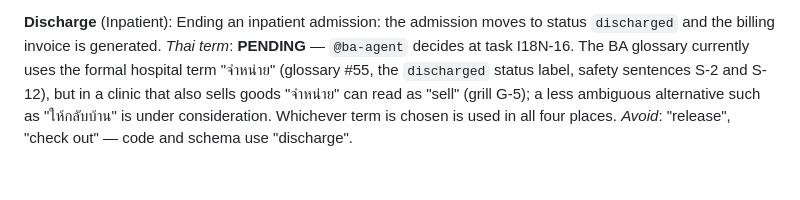
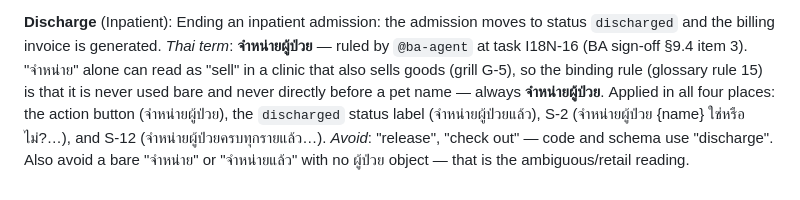
Before and after one commit to ouimu/Anemal, a Markdown page: CONTEXT.md, the part around the change. Drawn GitHub-style.

Commit message:
docs(i18n): resolve discharge Thai term PENDING marker in CONTEXT.md
BA sign-off §9.4 item 3 ruled the discharge Thai term at I18N-16:
keep "จำหน่าย", always as "จำหน่ายผู้ป่วย" so it never reads as
"sell" in a clinic that also sells goods (grill G-5). CONTEXT.md
still marked this PENDING; record the ruling and the binding rule
(glossary rule 15) here.

Co-Authored-By: Claude Sonnet 5 <noreply@anthropic.com>

```diff
--- a/CONTEXT.md
+++ b/CONTEXT.md
@@ -47,5 +47,5 @@ _Avoid_: "translating the value", "Thai data" — only labels are ever translate
 
 **Discharge** (Inpatient):
 Ending an inpatient admission: the admission moves to status `discharged` and the billing invoice is generated.
-_Thai term_: **PENDING** — `@ba-agent` decides at task I18N-16. The BA glossary currently uses the formal hospital term "จำหน่าย" (glossary #55, the `discharged` status label, safety sentences S-2 and S-12), but in a clinic that also sells goods "จำหน่าย" can read as "sell" (grill G-5); a less ambiguous alternative such as "ให้กลับบ้าน" is under consideration. Whichever term is chosen is used in all four places.
-_Avoid_: "release", "check out" — code and schema use "discharge".
+_Thai term_: **จำหน่ายผู้ป่วย** — ruled by `@ba-agent` at task I18N-16 (BA sign-off §9.4 item 3). "จำหน่าย" alone can read as "sell" in a clinic that also sells goods (grill G-5), so the binding rule (glossary rule 15) is that it is never used bare and never directly before a pet name — always **จำหน่ายผู้ป่วย**. Applied in all four places: the action button (จำหน่ายผู้ป่วย), the `discharged` status label (จำหน่ายผู้ป่วยแล้ว), S-2 (จำหน่ายผู้ป่วย {name} ใช่หรือไม่?…), and S-12 (จำหน่ายผู้ป่วยครบทุกรายแล้ว…).
+_Avoid_: "release", "check out" — code and schema use "discharge". Also avoid a bare "จำหน่าย" or "จำหน่ายแล้ว" with no ผู้ป่วย object — that is the ambiguous/retail reading.
```
